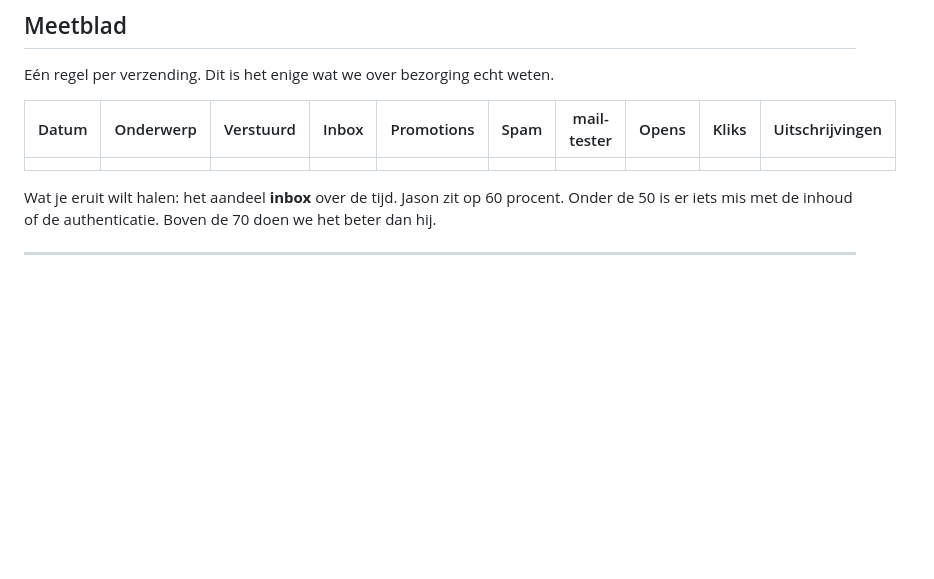
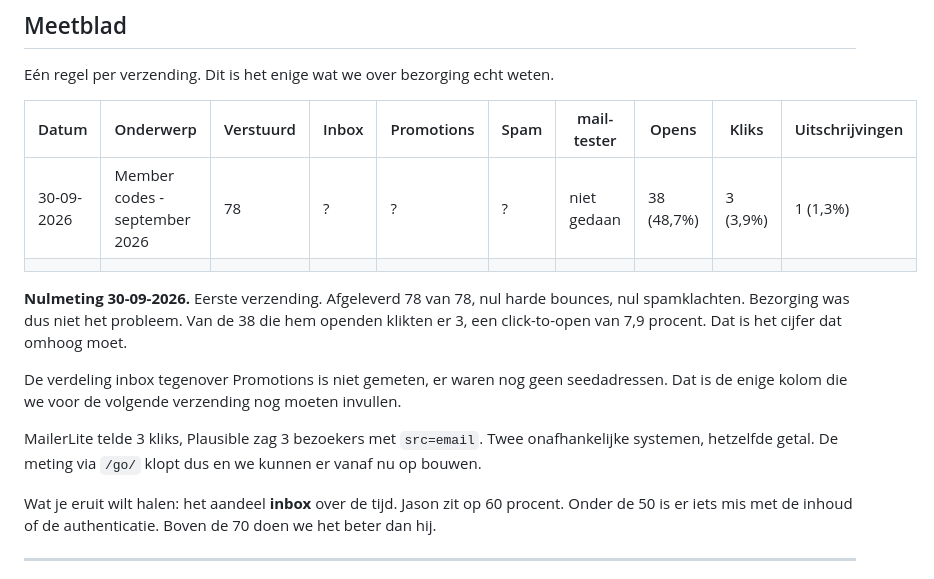
Before and after one commit to thomasbranderhorst-creator/golfnothingmore, a Markdown page: deliverability.md, the part around the change. GitHub-like rendering; blank space fills up the shorter version.

Commit message:
Nulmeting eerste mailing in het meetblad
Co-Authored-By: Claude Opus 5 <noreply@anthropic.com>
Claude-Session: https://claude.ai/code/session_01X7EAAhpjUsE3ZqxN1iSmg9

```diff
--- a/deliverability.md
+++ b/deliverability.md
@@ -151,7 +151,21 @@ Eén regel per verzending. Dit is het enige wat we over bezorging echt weten.
 
 | Datum | Onderwerp | Verstuurd | Inbox | Promotions | Spam | mail-tester | Opens | Kliks | Uitschrijvingen |
 |---|---|---|---|---|---|---|---|---|---|
+| 30-09-2026 | Member codes - september 2026 | 78 | ? | ? | ? | niet gedaan | 38 (48,7%) | 3 (3,9%) | 1 (1,3%) |
 | | | | | | | | | | |
+
+**Nulmeting 30-09-2026.** Eerste verzending. Afgeleverd 78 van 78, nul harde
+bounces, nul spamklachten. Bezorging was dus niet het probleem. Van de 38 die
+hem openden klikten er 3, een click-to-open van 7,9 procent. Dat is het cijfer
+dat omhoog moet.
+
+De verdeling inbox tegenover Promotions is niet gemeten, er waren nog geen
+seedadressen. Dat is de enige kolom die we voor de volgende verzending nog
+moeten invullen.
+
+MailerLite telde 3 kliks, Plausible zag 3 bezoekers met `src=email`. Twee
+onafhankelijke systemen, hetzelfde getal. De meting via `/go/` klopt dus en we
+kunnen er vanaf nu op bouwen.
 
 Wat je eruit wilt halen: het aandeel **inbox** over de tijd. Jason zit op 60
 procent. Onder de 50 is er iets mis met de inhoud of de authenticatie. Boven
```
